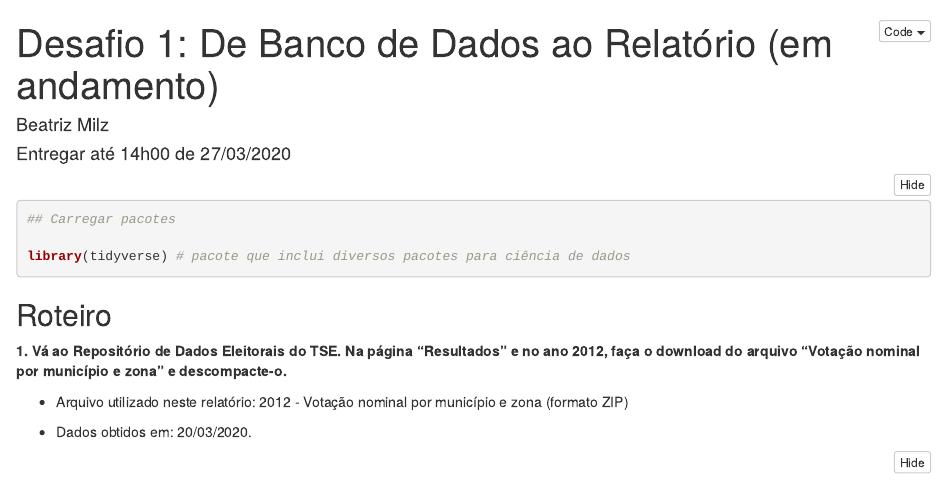
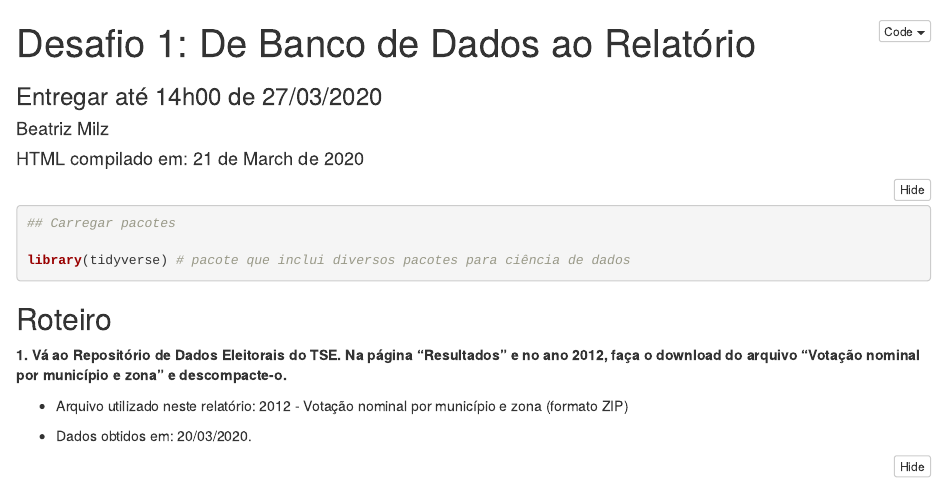
Before and after one commit to beatrizmilz/2020-FLS6397, an R Markdown document (desafio_1/desafio_1.Rmd): the page in a window 1100 px wide, from its top. Rendered offline with R 4.5, knitr and Pandoc, with nearby package versions; folded parts are opened; some code elsewhere in the file could not run offline; column names are cleaned by a stand-in for the janitor package.

Commit message:
altera yaml - desafio 1

```diff
--- a/desafio_1/desafio_1.Rmd
+++ b/desafio_1/desafio_1.Rmd
@@ -1,7 +1,8 @@
 ---
-title: 'Desafio 1: De Banco de Dados ao Relatório (em andamento)'
+title: 'Desafio 1: De Banco de Dados ao Relatório'
+subtitle: "Entregar até 14h00 de 27/03/2020"
 author: "Beatriz Milz"
-date: "Entregar até 14h00 de 27/03/2020"
+date: "HTML compilado em: `r format(Sys.Date(), format='%d de %B de %Y')`"
 output:
   html_document:
     df_print: paged
```
